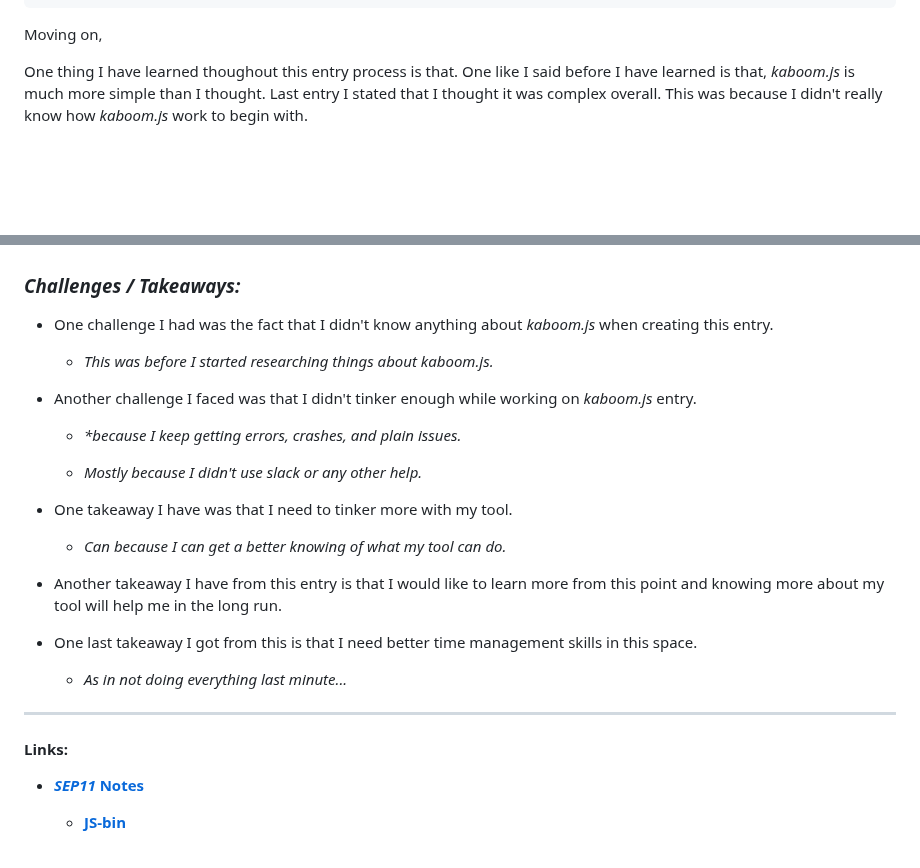
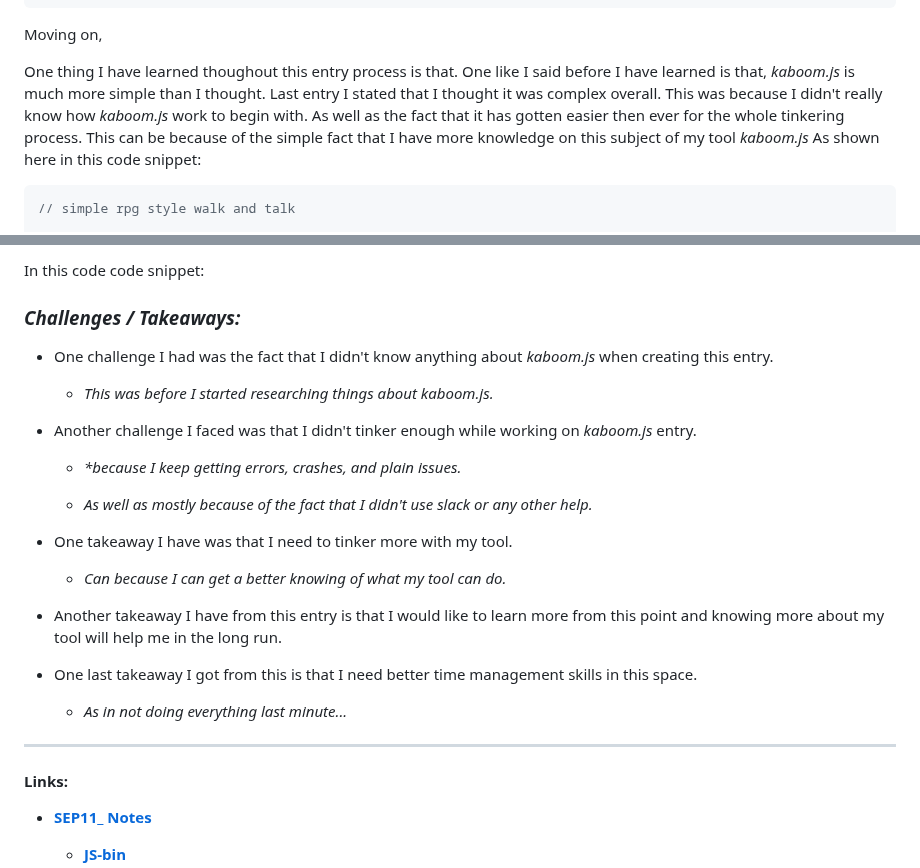
Before and after one commit to nayere6342/sep11-freedom-project, a Markdown page: blog/entry04.md, 2 parts joined by grey strips. Rendered like a GitHub page; blank space fills up the shorter version.

````diff
--- a/blog/entry04.md
+++ b/blog/entry04.md
@@ -343,6 +343,8 @@ shown here:
 
 Moving on,
 
-One thing I have learned thoughout this entry process is that. One like I said before I have learned is that, _kaboom.js_ is much more simple than I thought. Last entry I stated that I thought it was complex overall. This was because I didn't really know how _kaboom.js_ work to begin with.
+One thing I have learned thoughout this entry process is that. One like I said before I have learned is that, _kaboom.js_ is much more simple than I thought. Last entry I stated that I thought it was complex overall. This was because I didn't really know how _kaboom.js_ work to begin with. As well as the fact that it has gotten easier then ever for the whole tinkering process. This can be because of the simple fact that I have more knowledge on this subject of my tool _kaboom.js_ As shown here in this code snippet:
 
+```JS
+// simple rpg style walk and talk
 
@@ -349,3 +557,4 @@ One thing I have learned thoughout this entry process is that. One like I said b
+In this code code snippet:
 
 
 
@@ -370,7 +579,7 @@ One thing I have learned thoughout this entry process is that. One like I said b
 
 	* _*because I keep getting errors, crashes, and plain issues._
 
-	* _Mostly because I didn't use slack or any other help._
+	* _As well as mostly because of the fact that I didn't use slack or any other help._
 
 * One takeaway I have was that I need to tinker more with my tool.
 
@@ -398,6 +607,6 @@ One thing I have learned thoughout this entry process is that. One like I said b
 #### **__Links:__**
 
 
-* [**_SEP11_ Notes**](https://docs.google.com/document/d/1Q65VlDlA7tV9fuXP8XF-dxXL7TYyunfjoUTJqYvnTyI/edit)
+* [**SEP11_ Notes**](https://docs.google.com/document/d/1Q65VlDlA7tV9fuXP8XF-dxXL7TYyunfjoUTJqYvnTyI/edit)
 
     * [**JS-bin**](https://jsbin.com/?js,output)
````
Also changed, not shown: other parts of blog/entry04.md (+207 -0 lines).
